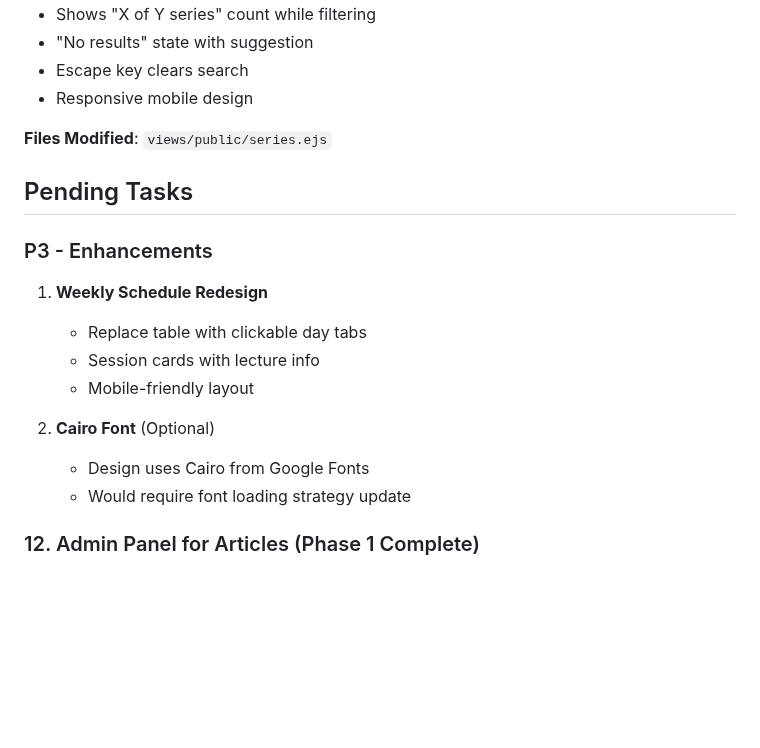
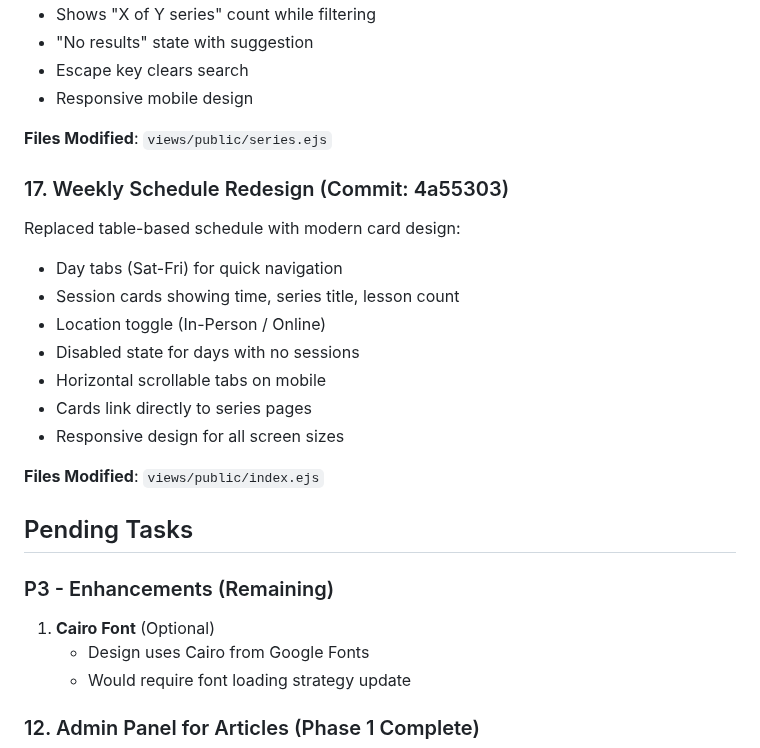
Before and after one commit to Mohamed-AH/wurud, a Markdown page: CLAUDE.md, the part around the change. Rendered like a GitHub page; blank space fills up the shorter version.

Commit message:
Update CLAUDE.md - mark schedule redesign complete
Co-Authored-By: Claude Opus 4.5 <noreply@anthropic.com>
Claude-Session: https://claude.ai/code/session_01De3vDFHAUbJXKDhgsNA7du

```diff
--- a/CLAUDE.md
+++ b/CLAUDE.md
@@ -233,16 +233,23 @@ Added real-time search to `/series` page:
 
 **Files Modified**: `views/public/series.ejs`
 
+### 17. Weekly Schedule Redesign (Commit: 4a55303)
+Replaced table-based schedule with modern card design:
+- Day tabs (Sat-Fri) for quick navigation
+- Session cards showing time, series title, lesson count
+- Location toggle (In-Person / Online)
+- Disabled state for days with no sessions
+- Horizontal scrollable tabs on mobile
+- Cards link directly to series pages
+- Responsive design for all screen sizes
+
+**Files Modified**: `views/public/index.ejs`
+
 ## Pending Tasks
 
-### P3 - Enhancements
+### P3 - Enhancements (Remaining)
 
-1. **Weekly Schedule Redesign**
-   - Replace table with clickable day tabs
-   - Session cards with lecture info
-   - Mobile-friendly layout
-
-2. **Cairo Font** (Optional)
+1. **Cairo Font** (Optional)
    - Design uses Cairo from Google Fonts
    - Would require font loading strategy update
 
```
